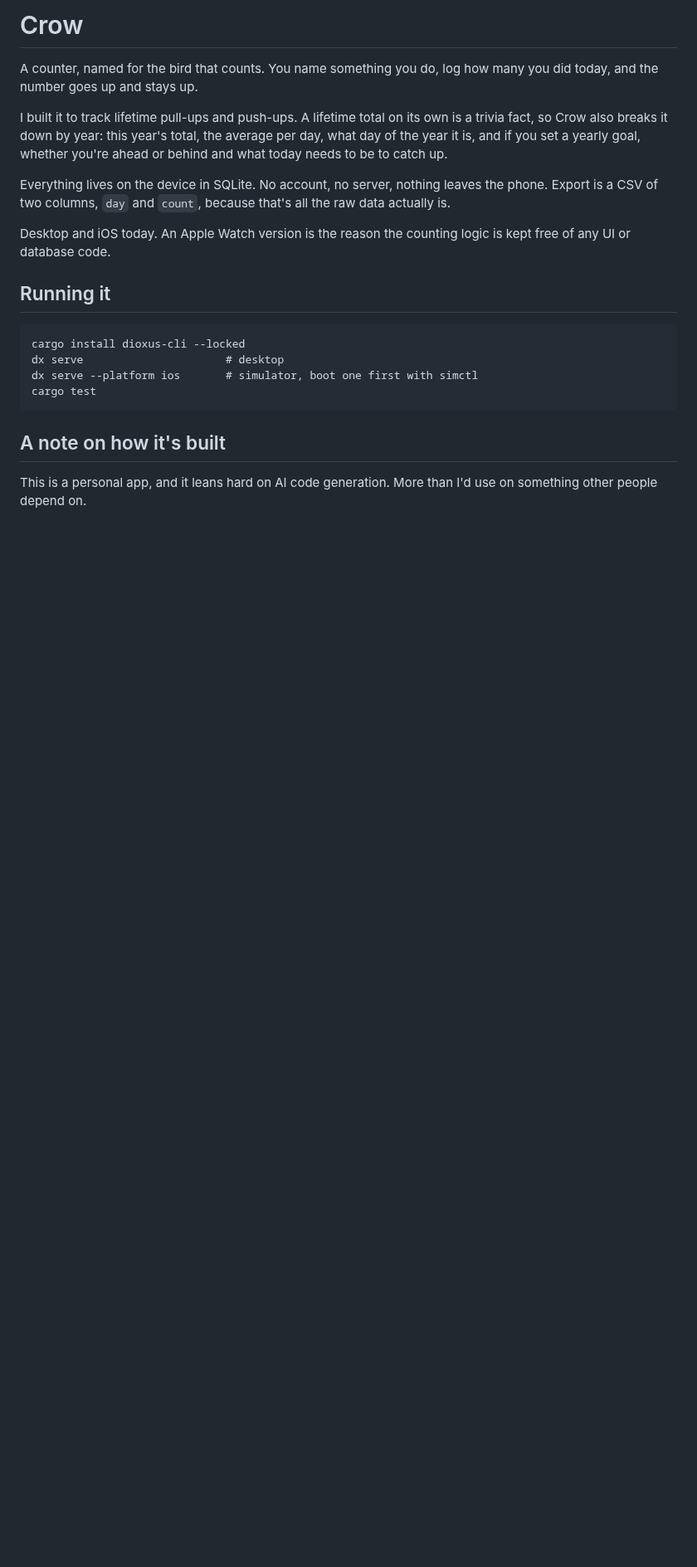
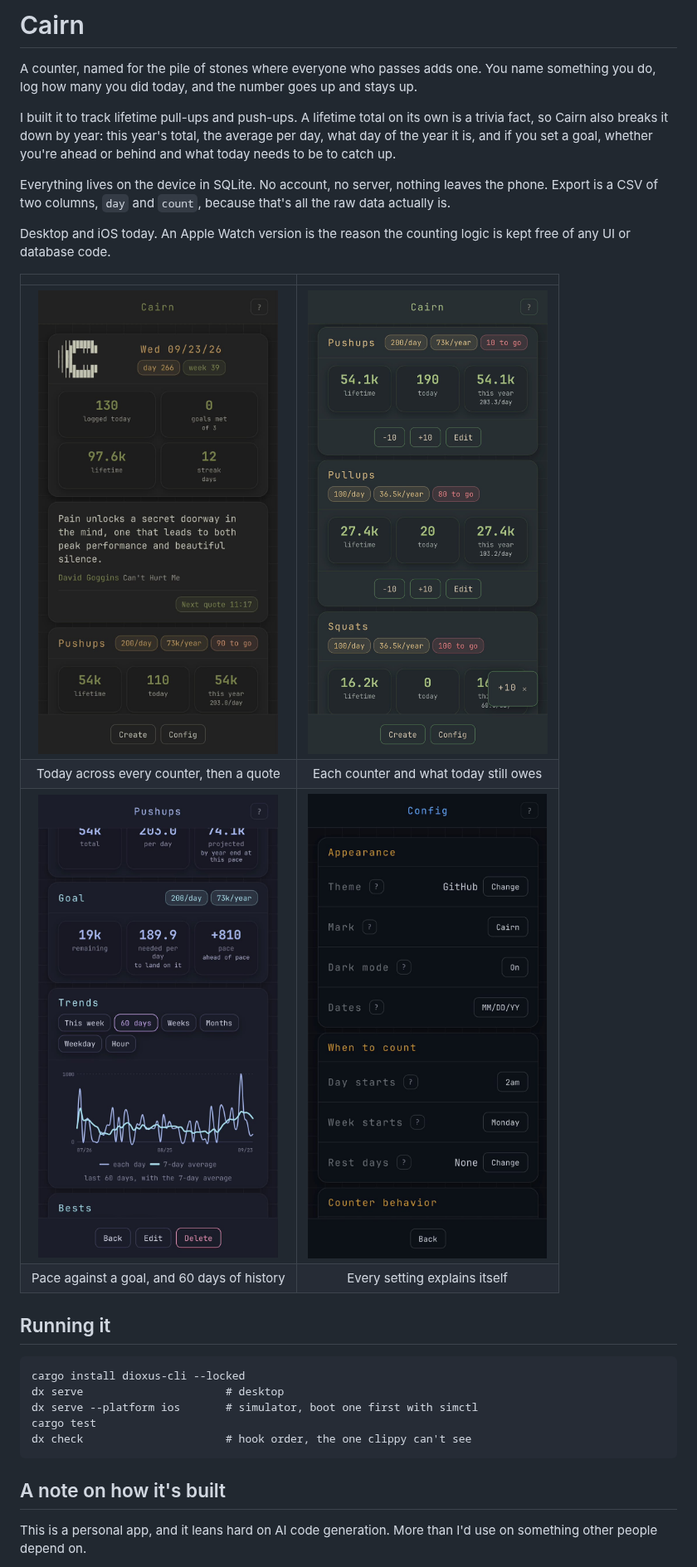
Before and after one commit to scadoshi/cairn, a Markdown page: README.md, the part around the change. Shown at 83% size. Rendered like a GitHub page; pictures changed too: docs/screenshots/config.jpeg (added), docs/screenshots/counter.jpeg (added), docs/screenshots/counters.jpeg (added); blank space fills up the shorter version.

Commit message:
readme: the rest of the rename, plus screenshots

````diff
--- a/README.md
+++ b/README.md
@@ -1,12 +1,13 @@
-# Crow
+# Cairn
 
-A counter, named for the bird that counts. You name something you do, log
-how many you did today, and the number goes up and stays up.
+A counter, named for the pile of stones where everyone who passes adds one. You
+name something you do, log how many you did today, and the number goes up and
+stays up.
 
 I built it to track lifetime pull-ups and push-ups. A lifetime total on its own
-is a trivia fact, so Crow also breaks it down by year: this year's total, the
-average per day, what day of the year it is, and if you set a yearly goal,
-whether you're ahead or behind and what today needs to be to catch up.
+is a trivia fact, so Cairn also breaks it down by year: this year's total, the
+average per day, what day of the year it is, and if you set a goal, whether
+you're ahead or behind and what today needs to be to catch up.
 
 Everything lives on the device in SQLite. No account, no server, nothing leaves
 the phone. Export is a CSV of two columns, `day` and `count`, because that's
@@ -15,6 +16,13 @@ all the raw data actually is.
 Desktop and iOS today. An Apple Watch version is the reason the counting logic
 is kept free of any UI or database code.
 
+| | |
+|:---:|:---:|
+| ![Home](docs/screenshots/home.jpeg) | ![Counters](docs/screenshots/counters.jpeg) |
+| Today across every counter, then a quote | Each counter and what today still owes |
+| ![One counter](docs/screenshots/counter.jpeg) | ![Config](docs/screenshots/config.jpeg) |
+| Pace against a goal, and 60 days of history | Every setting explains itself |
+
 ## Running it
 
 ```
@@ -22,6 +30,7 @@ cargo install dioxus-cli --locked
 dx serve                      # desktop
 dx serve --platform ios       # simulator, boot one first with simctl
 cargo test
+dx check                      # hook order, the one clippy can't see
 ```
 
 ## A note on how it's built
````
Also changed, not shown: 6 other files.
